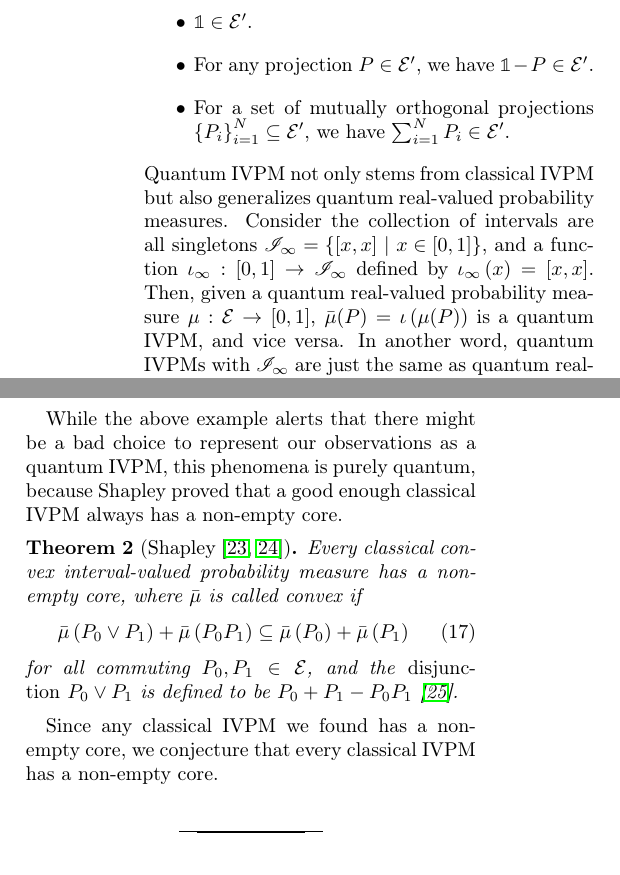
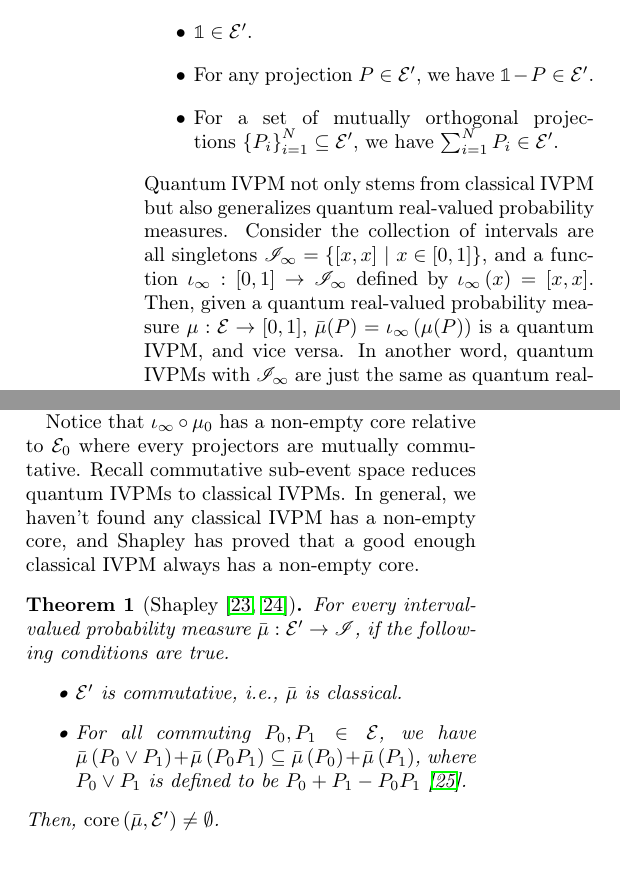
Before and after one commit to yuttai/Contextuality-and-Nonlocality-in-Discrete-Quantum-Theory, a LaTeX paper (prop_letter.tex): two parts of the columns of pages 3 and 5 of 6 before the commit and two parts of the columns of pages 3 and 4 of 6 after it, joined at a grey line, cut so that both start at the same text. Compiled offline with pdfLaTeX.

Commit message:
prop_letter.tex Here and there...

```diff
--- a/prop_letter.tex
+++ b/prop_letter.tex
@@ -219,8 +219,8 @@ follow conditions.
 \begin{itemize}
 \item $\mathbb{0}\in\events'$.
 \item $\mathbb{1}\in\events'$.
-\item For any projection $P\in\events'$, we have $\mathbb{1}-P\in\events'$.
-\item For a set of mutually orthogonal projections $\left\{ P_{i}\right\} _{i=1}^{N}\subseteq\events'$,
+\item For any projection~$P\in\events'$, we have $\mathbb{1}-P\in\events'$.
+\item For a set of mutually orthogonal projections~$\left\{ P_{i}\right\} _{i=1}^{N}\subseteq\events'$,
 we have $\sum_{i=1}^{N}P_{i}\in\events'$.
 \end{itemize}
 Quantum IVPM not only stems from classical IVPM but also generalizes
@@ -229,8 +229,8 @@ of intervals are all singletons~$\mathscr{I}_{\infty}=\set{\left[x,x\right]}{x\i
 and a function~$\iota_{\infty}:\left[0,1\right]\rightarrow\mathscr{I}_{\infty}$
 defined by $\iota_{\infty}\left(x\right)=\left[x,x\right]$. Then,
 given a quantum real-valued probability measure~$\mu:\events\rightarrow\left[0,1\right]$,
-$\bar{\mu}(P)=\iota\left(\mu(P)\right)$ is a quantum IVPM, and vice
-versa. In another word, quantum IVPMs with $\mathscr{I}_{\infty}$
+$\bar{\mu}(P)=\iota_{\infty}\left(\mu(P)\right)$ is a quantum IVPM,
+and vice versa. In another word, quantum IVPMs with $\mathscr{I}_{\infty}$
 are just the same as quantum real-valued probability measures where
 Gleason's theorem can apply.
 
@@ -392,3 +392,23 @@ where $\circ$ denote function composition.\newpage{}
+where $\circ$ denote function composition.
+
+Notice that $\iota_{\infty}\circ\mu_{0}$ has a non-empty core relative
+to $\events_{0}$ where every projectors are mutually commutative.
+Recall commutative sub-event space reduces quantum IVPMs to classical
+IVPMs. In general, we haven't found any classical IVPM has a non-empty
+core, and Shapley has proved that a good enough classical IVPM always
+has a non-empty core.
+
+\begin{thm}[Shapley~\cite{Shapley1971,Grabisch2016}]\label{thm:Shapley}For
+every interval-valued probability measure~$\bar{\mu}:\events'\rightarrow\mathscr{I}$,
+if the following conditions are true.
+\begin{itemize}
+\item $\events'$ is commutative, i.e., $\bar{\mu}$ is classical.
+\item For all commuting $P_{0},P_{1}\in\events$, we have $\bar{\mu}\left(P_{0}\vee P_{1}\right)+\bar{\mu}\left(P_{0}P_{1}\right)\subseteq\bar{\mu}\left(P_{0}\right)+\bar{\mu}\left(P_{1}\right)$,
+where $P_{0}\vee P_{1}$ is defined to be $P_{0}+P_{1}-P_{0}P_{1}$~\cite{Griffiths2003}.
+\end{itemize}
+Then, $\mathrm{core}\left(\bar{\mu},\events'\right)\ne\emptyset$.\end{thm}
+
+\newpage{}
 
 Recall we model the idea of the finite precision measurement as IVPM.
 When we made finite number of observations, we can use some quantum
@@ -461,23 +481,6 @@ state~$\ket{\phi}$ satisfies $\ip{\phi}{00}=\ip{\phi}{0\ps}=\ip{\phi}{\ps0}=0$
 so that we have $\mu(P)\notin\bar{\mu}(P)$ for all quantum probability
 measure~$\mu$.\qed\end{example}
 
-While the above example alerts that there might be a bad choice to
-represent our observations as a quantum IVPM, this phenomena is purely
-quantum, because Shapley proved that a good enough classical IVPM
-always has a non-empty core.
-
-\begin{thm}[Shapley~\cite{Shapley1971,Grabisch2016}]\label{thm:Shapley}Every
-classical convex interval-valued probability measure has a non-empty
-core, where $\bar{\mu}$ is called convex if
-\begin{equation}
-\bar{\mu}\left(P_{0}\vee P_{1}\right)+\bar{\mu}\left(P_{0}P_{1}\right)\subseteq\bar{\mu}\left(P_{0}\right)+\bar{\mu}\left(P_{1}\right)\label{eq:QuantumInterval-valuedProbability-Convex}
-\end{equation}
-for all commuting $P_{0},P_{1}\in\events$, and the \emph{disjunction}~$P_{0}\vee P_{1}$
-is defined to be $P_{0}+P_{1}-P_{0}P_{1}$~\cite{Griffiths2003}.\end{thm}
-
-Since any classical IVPM we found has a non-empty core, we conjecture
-that every classical IVPM has a non-empty core.
-
 %%%%%%%%%%%%%%%%%%%%%%%%%%%%%%%%%%%%%%%%%%%%%%%%%%%%%%%%%%%%%%%%%%%%%%%%%%%%%%
 \bibliography{prop}
 
```
Also changed, not shown: prop_letter.tex (8 more changed lines), 1 other file.
